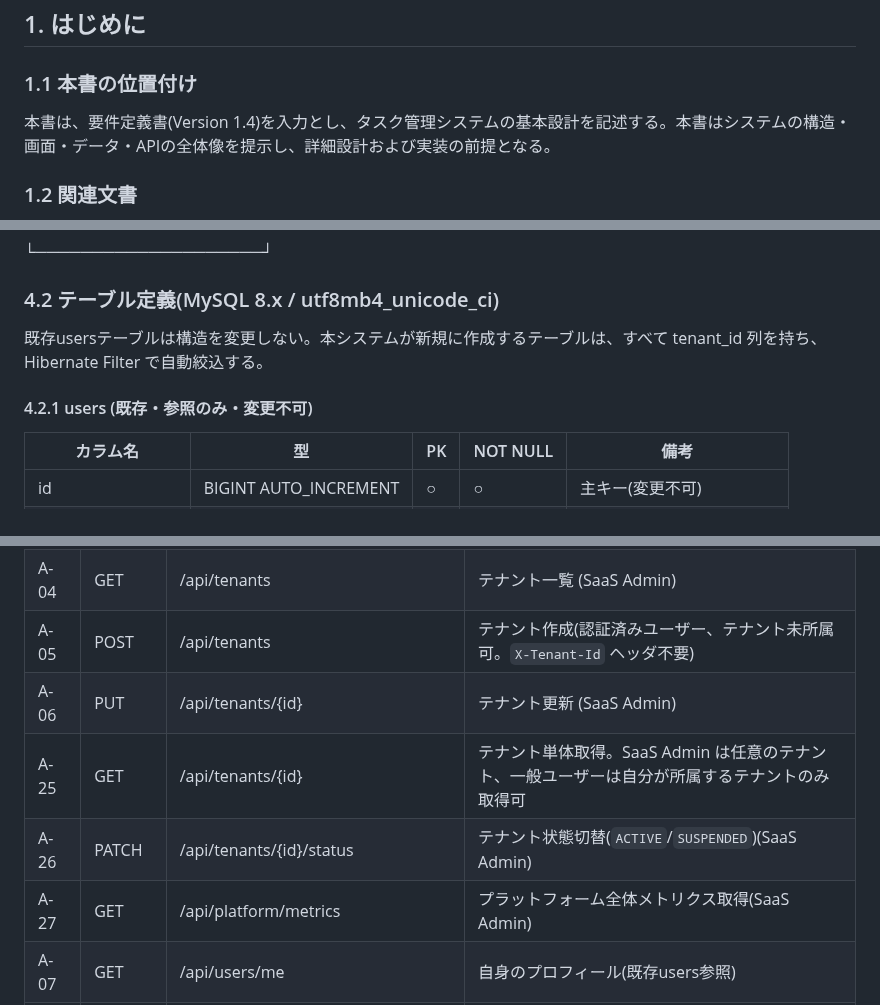
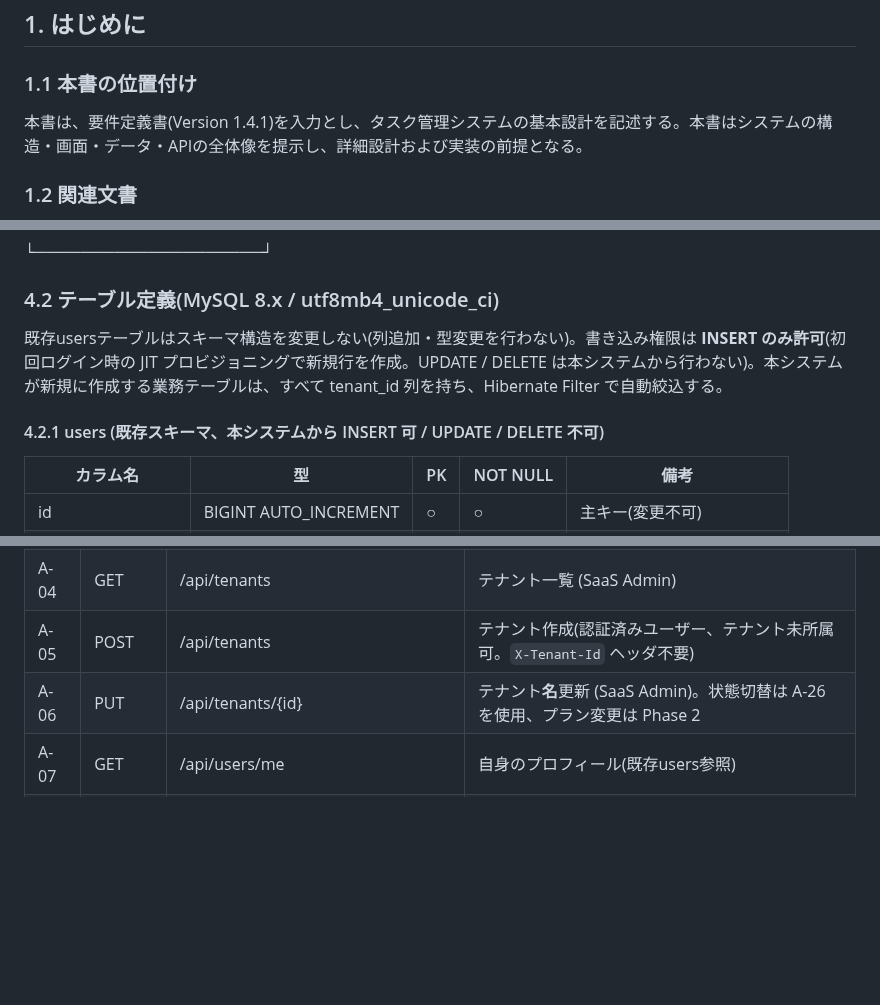
Before and after one commit to win2cot/tasks-webapi, a Markdown page: docs/specs/基本設計書.md, 3 parts joined by grey strips. GitHub-like rendering; blank space fills up the shorter version.

```diff
--- a/docs/specs/基本設計書.md
+++ b/docs/specs/基本設計書.md
@@ -85,7 +86,7 @@ Version 1.3.4
 
 ### 1.1 本書の位置付け
 
-本書は、要件定義書(Version 1.4)を入力とし、タスク管理システムの基本設計を記述する。本書はシステムの構造・画面・データ・APIの全体像を提示し、詳細設計および実装の前提となる。
+本書は、要件定義書(Version 1.4.1)を入力とし、タスク管理システムの基本設計を記述する。本書はシステムの構造・画面・データ・APIの全体像を提示し、詳細設計および実装の前提となる。
 
 ### 1.2 関連文書
 
@@ -334,9 +335,9 @@ Version 1.3.4
 
 ### 4.2 テーブル定義(MySQL 8.x / utf8mb4_unicode_ci)
 
-既存usersテーブルは構造を変更しない。本システムが新規に作成するテーブルは、すべて tenant_id 列を持ち、Hibernate Filter で自動絞込する。
+既存usersテーブルはスキーマ構造を変更しない(列追加・型変更を行わない)。書き込み権限は **INSERT のみ許可**(初回ログイン時の JIT プロビジョニングで新規行を作成。UPDATE / DELETE は本システムから行わない)。本システムが新規に作成する業務テーブルは、すべて tenant_id 列を持ち、Hibernate Filter で自動絞込する。
 
-#### 4.2.1 users (既存・参照のみ・変更不可)
+#### 4.2.1 users (既存スキーマ、本システムから INSERT 可 / UPDATE / DELETE 不可)
 
 | カラム名 | 型 | PK | NOT NULL | 備考 |
 |---|---|---|---|---|
@@ -593,10 +596,7 @@ CONSTRAINT fk_ts_user FOREIGN KEY (user_id) REFERENCES users(id)
 | A-03 | POST | /api/auth/logout | Keycloakセッション終了 |
 | A-04 | GET | /api/tenants | テナント一覧 (SaaS Admin) |
 | A-05 | POST | /api/tenants | テナント作成(認証済みユーザー、テナント未所属可。`X-Tenant-Id` ヘッダ不要) |
-| A-06 | PUT | /api/tenants/{id} | テナント更新 (SaaS Admin) |
-| A-25 | GET | /api/tenants/{id} | テナント単体取得。SaaS Admin は任意のテナント、一般ユーザーは自分が所属するテナントのみ取得可 |
-| A-26 | PATCH | /api/tenants/{id}/status | テナント状態切替(`ACTIVE`/`SUSPENDED`)(SaaS Admin) |
-| A-27 | GET | /api/platform/metrics | プラットフォーム全体メトリクス取得(SaaS Admin) |
+| A-06 | PUT | /api/tenants/{id} | テナント**名**更新 (SaaS Admin)。状態切替は A-26 を使用、プラン変更は Phase 2 |
 | A-07 | GET | /api/users/me | 自身のプロフィール(既存users参照) |
 | A-08 | GET | /api/tenant/users | テナント内ユーザー一覧 |
 | A-09 | POST | /api/tenant/users/invite | ユーザー招待 (Tenant Admin) |
```
Also changed, not shown: other parts of docs/specs/基本設計書.md (+21 -5 lines), .claude/CLAUDE.md (+4 -3 lines).
